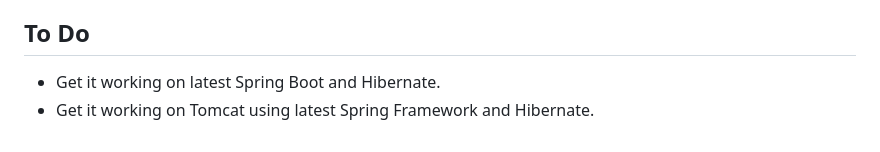
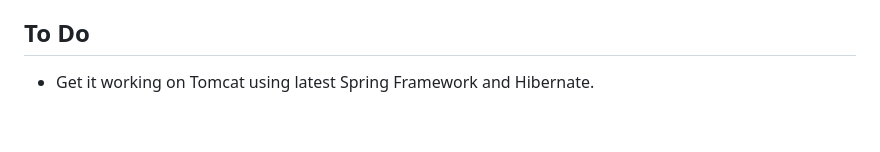
Before and after one commit to m-reza-rahman/java-on-app-service, a Markdown page: README.md, the part around the change. Rendered like a GitHub page.

```diff
--- a/README.md
+++ b/README.md
@@ -39,5 +39,4 @@ following is just one logical sequence.
 * Deploying a Spring Framework application using Tomcat on App Service. The [tomcat](/tomcat) folder shows how this is done.
 
 ## To Do
-* Get it working on latest Spring Boot and Hibernate.
 * Get it working on Tomcat using latest Spring Framework and Hibernate.
```
